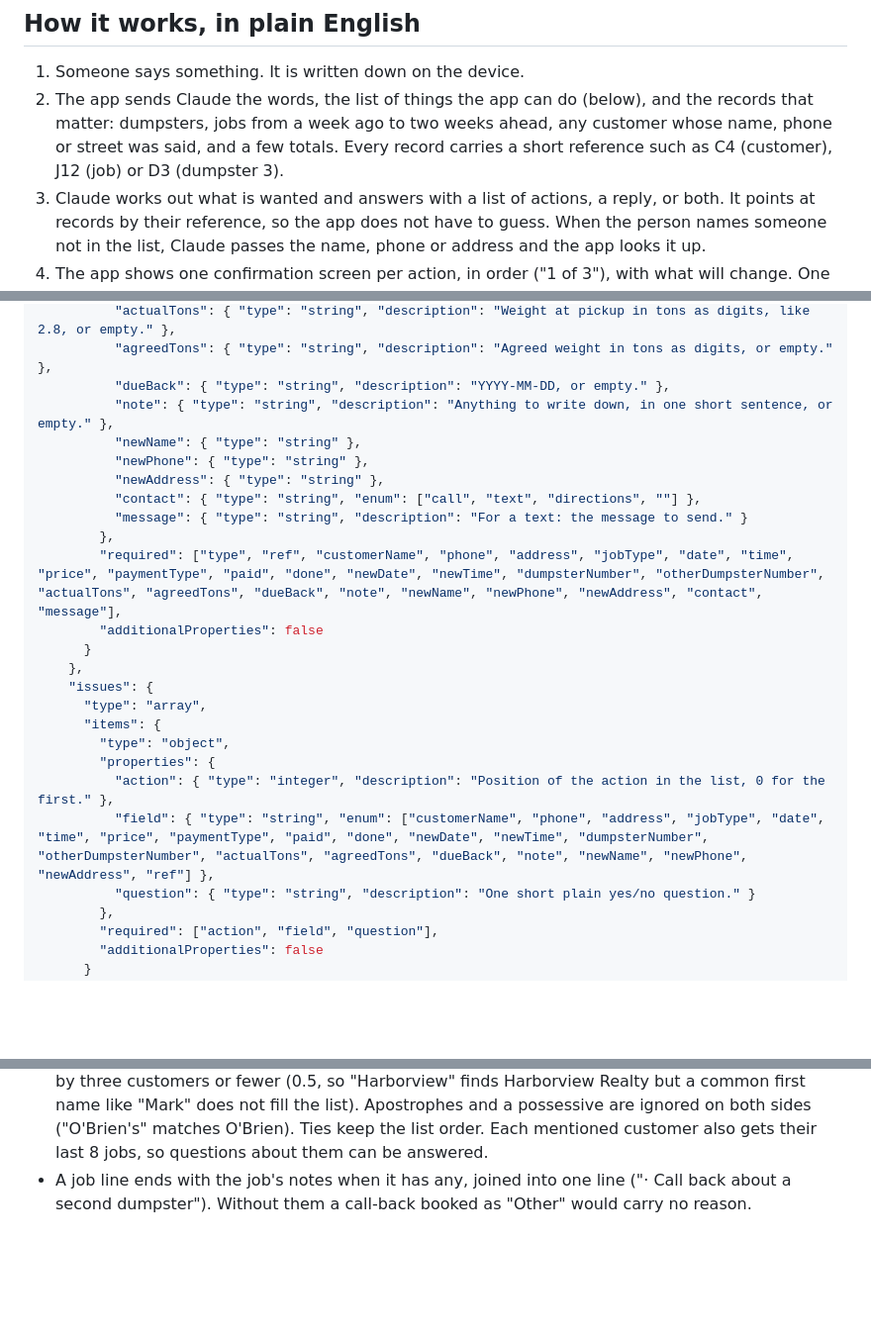
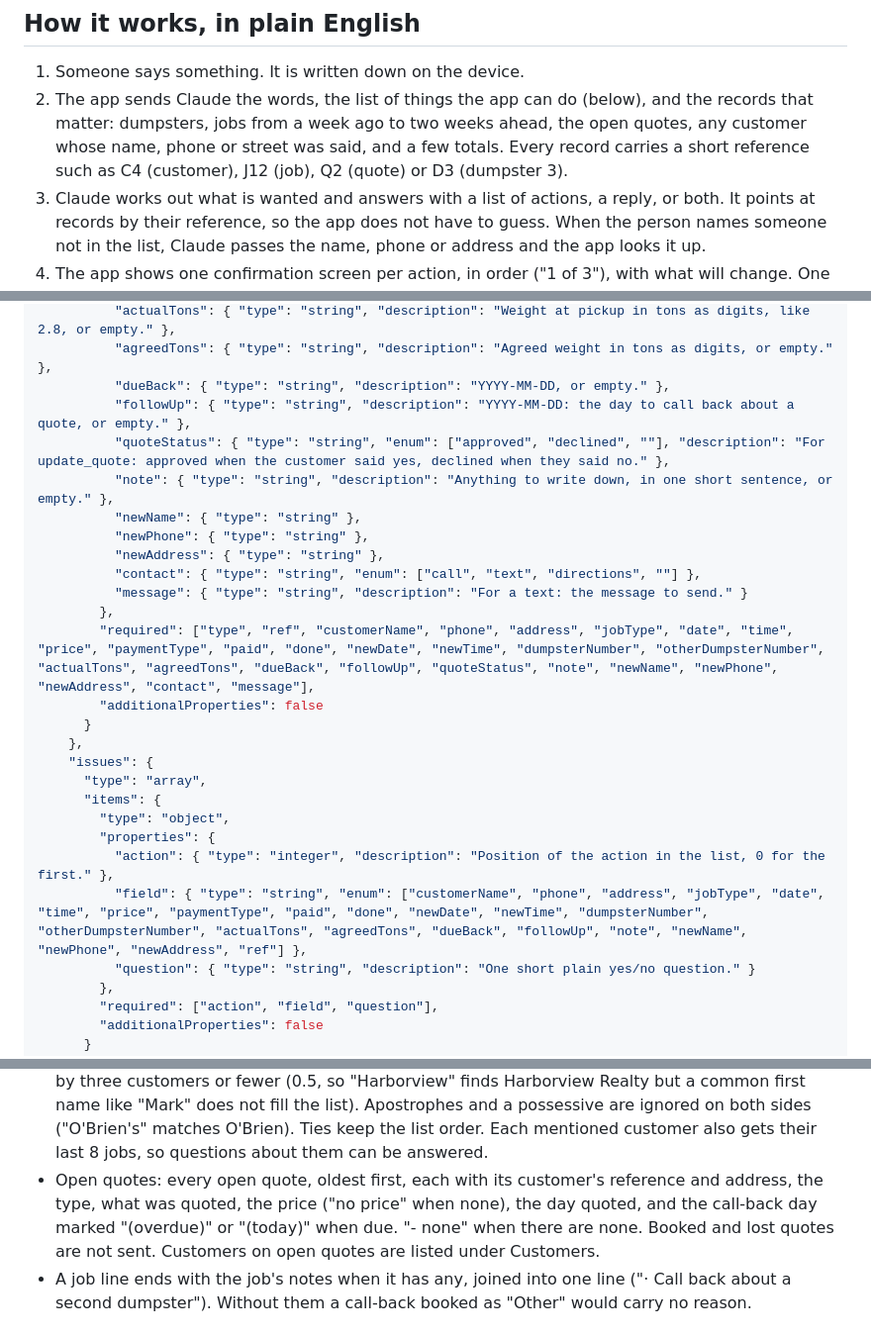
Before and after one commit to ksremedia-spec/Ace-junk-removal, a Markdown page: docs/assistant-actions.md, 3 parts joined by grey strips. Shown at 99% size. Rendered like a GitHub page; blank space fills up the shorter version.

```diff
--- a/docs/assistant-actions.md
+++ b/docs/assistant-actions.md
@@ -14,9 +14,9 @@ having to train it? What if something comes up we haven't trained it."
 1. Someone says something. It is written down on the device.
 2. The app sends Claude the words, the list of things the app can do (below),
    and the records that matter: dumpsters, jobs from a week ago to two weeks
-   ahead, any customer whose name, phone or street was said, and a few totals.
-   Every record carries a short reference such as C4 (customer), J12 (job) or
-   D3 (dumpster 3).
+   ahead, the open quotes, any customer whose name, phone or street was said,
+   and a few totals. Every record carries a short reference such as C4
+   (customer), J12 (job), Q2 (quote) or D3 (dumpster 3).
 3. Claude works out what is wanted and answers with a list of actions, a
    reply, or both. It points at records by their reference, so the app does
    not have to guess. When the person names someone not in the list, Claude
@@ -122,6 +139,8 @@ allow other properties.
           "actualTons": { "type": "string", "description": "Weight at pickup in tons as digits, like 2.8, or empty." },
           "agreedTons": { "type": "string", "description": "Agreed weight in tons as digits, or empty." },
           "dueBack": { "type": "string", "description": "YYYY-MM-DD, or empty." },
+          "followUp": { "type": "string", "description": "YYYY-MM-DD: the day to call back about a quote, or empty." },
+          "quoteStatus": { "type": "string", "enum": ["approved", "declined", ""], "description": "For update_quote: approved when the customer said yes, declined when they said no." },
           "note": { "type": "string", "description": "Anything to write down, in one short sentence, or empty." },
           "newName": { "type": "string" },
           "newPhone": { "type": "string" },
@@ -129,7 +148,7 @@ allow other properties.
           "contact": { "type": "string", "enum": ["call", "text", "directions", ""] },
           "message": { "type": "string", "description": "For a text: the message to send." }
         },
-        "required": ["type", "ref", "customerName", "phone", "address", "jobType", "date", "time", "price", "paymentType", "paid", "done", "newDate", "newTime", "dumpsterNumber", "otherDumpsterNumber", "actualTons", "agreedTons", "dueBack", "note", "newName", "newPhone", "newAddress", "contact", "message"],
+        "required": ["type", "ref", "customerName", "phone", "address", "jobType", "date", "time", "price", "paymentType", "paid", "done", "newDate", "newTime", "dumpsterNumber", "otherDumpsterNumber", "actualTons", "agreedTons", "dueBack", "followUp", "quoteStatus", "note", "newName", "newPhone", "newAddress", "contact", "message"],
         "additionalProperties": false
       }
     },
@@ -139,7 +158,7 @@ allow other properties.
         "type": "object",
         "properties": {
           "action": { "type": "integer", "description": "Position of the action in the list, 0 for the first." },
-          "field": { "type": "string", "enum": ["customerName", "phone", "address", "jobType", "date", "time", "price", "paymentType", "paid", "done", "newDate", "newTime", "dumpsterNumber", "otherDumpsterNumber", "actualTons", "agreedTons", "dueBack", "note", "newName", "newPhone", "newAddress", "ref"] },
+          "field": { "type": "string", "enum": ["customerName", "phone", "address", "jobType", "date", "time", "price", "paymentType", "paid", "done", "newDate", "newTime", "dumpsterNumber", "otherDumpsterNumber", "actualTons", "agreedTons", "dueBack", "followUp", "note", "newName", "newPhone", "newAddress", "ref"] },
           "question": { "type": "string", "description": "One short plain yes/no question." }
         },
         "required": ["action", "field", "question"],
@@ -236,6 +259,11 @@ Totals: owed $19,550 from 31 jobs; done this week $2,140 from 6 jobs; booked tod
   possessive are ignored on both sides ("O'Brien's" matches O'Brien). Ties
   keep the list order. Each mentioned customer also gets their last 8 jobs,
   so questions about them can be answered.
+- Open quotes: every open quote, oldest first, each with its customer's
+  reference and address, the type, what was quoted, the price ("no price"
+  when none), the day quoted, and the call-back day marked "(overdue)" or
+  "(today)" when due. "- none" when there are none. Booked and lost quotes
+  are not sent. Customers on open quotes are listed under Customers.
 - A job line ends with the job's notes when it has any, joined into one
   line ("· Call back about a second dumpster"). Without them a call-back
   booked as "Other" would carry no reason.
```
Also changed, not shown: other parts of docs/assistant-actions.md (+46 -7 lines), docs/quotes.md (+15 -5 lines).
